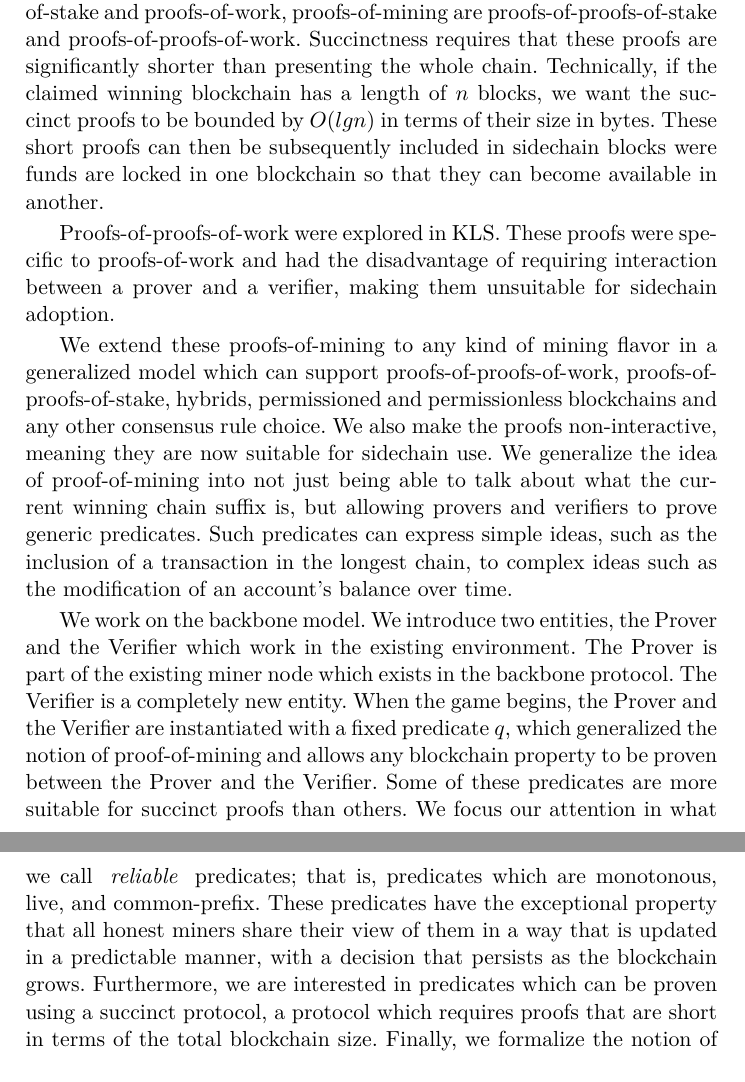
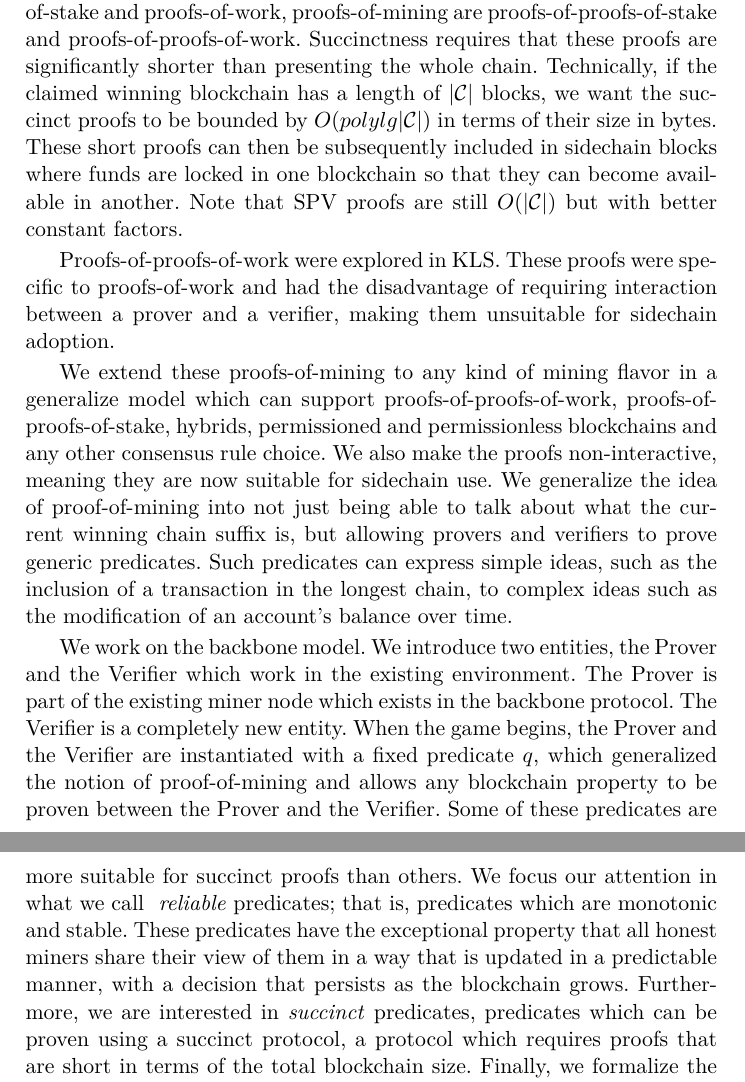
Before and after one commit to dionyziz/popow, a LaTeX paper (whitepaper/nipopows.tex, which reads whitepaper/introduction.tex): two parts of pages 2 and 3 of 9, joined at a grey line, cut so that both start at the same text. Compiled offline with pdfLaTeX.

Commit message:
Fix typos in introduction

```diff
--- a/whitepaper/introduction.tex
+++ b/whitepaper/introduction.tex
@@ -28,16 +28,18 @@ that mining has happened. In the specific examples of proofs-of-stake and
 proofs-of-work, proofs-of-mining are proofs-of-proofs-of-stake and
 proofs-of-proofs-of-work. Succinctness requires that these proofs are
 significantly shorter than presenting the whole chain. Technically, if the
-claimed winning blockchain has a length of $n$ blocks, we want the succinct
-proofs to be bounded by $O(lgn)$ in terms of their size in bytes. These short
-proofs can then be subsequently included in sidechain blocks were funds are
-locked in one blockchain so that they can become available in another.
+claimed winning blockchain has a length of $|\chain|$ blocks, we want the succinct
+proofs to be bounded by $O(polylg|\chain|)$ in terms of their size in bytes.
+These short proofs can then be subsequently included in sidechain blocks where
+funds are locked in one blockchain so that they can become available in
+another. Note that SPV proofs are still $O(|\chain|)$ but with better constant
+factors.
 
 Proofs-of-proofs-of-work were explored in KLS. These proofs were specific to
 proofs-of-work and had the disadvantage of requiring interaction between a
 prover and a verifier, making them unsuitable for sidechain adoption.
 
-We extend these proofs-of-mining to any kind of mining flavor in a generalized
+We extend these proofs-of-mining to any kind of mining flavor in a generalize
 model which can support proofs-of-proofs-of-work, proofs-of-proofs-of-stake,
 hybrids, permissioned and permissionless blockchains and any other consensus
 rule choice. We also make the proofs non-interactive, meaning they are now
@@ -55,14 +57,15 @@ completely new entity. When the game begins, the Prover and the Verifier are
 instantiated with a fixed predicate $q$, which generalized the notion of
 proof-of-mining and allows any blockchain property to be proven between the
 Prover and the Verifier. Some of these predicates are more suitable for
-succinct proofs than others. We focus our attention in what we call $\textit{
-reliable }$ predicates; that is, predicates which are monotonous, live, and
-common-prefix. These predicates have the exceptional property that all honest
-miners share their view of them in a way that is updated in a predictable
-manner, with a decision that persists as the blockchain grows. Furthermore, we
-are interested in predicates which can be proven using a succinct protocol, a
-protocol which requires proofs that are short in terms of the total blockchain
-size. Finally, we formalize the notion of non-interactivity.
+succinct proofs than others. We focus our attention in what we call \textit{
+reliable} predicates; that is, predicates which are monotonic and stable.
+These predicates have the exceptional property that all honest miners share
+their view of them in a way that is updated in a predictable manner, with a
+decision that persists as the blockchain grows. Furthermore, we are interested
+in \textit{succinct} predicates, predicates which can be proven using a
+succinct protocol, a protocol which requires proofs that are short in terms of
+the total blockchain size. Finally, we formalize the notion of
+non-interactivity.
 
 We use this model to explore which predicates are reliable and can be proven
 succinctly.
```
